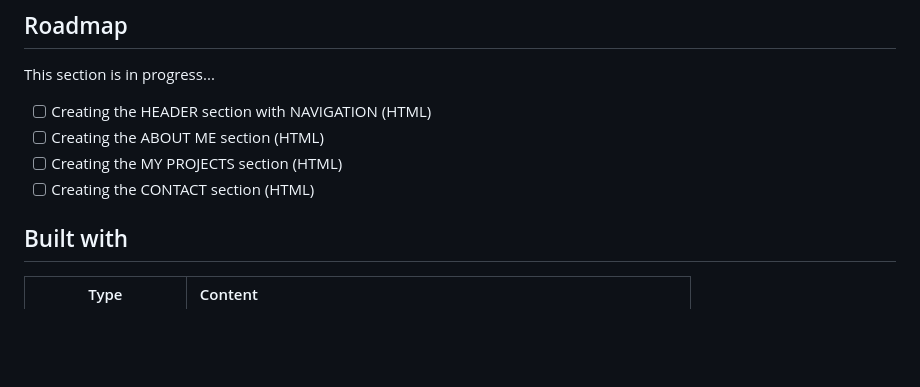
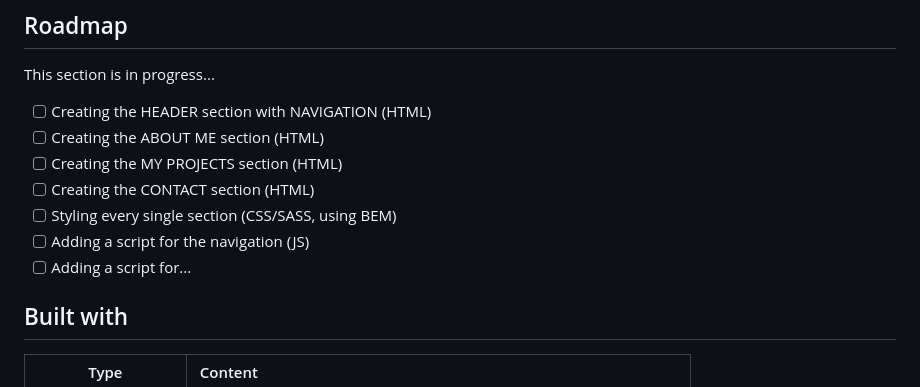
Before and after one commit to MantaRayScript/Portfolio, a Markdown page: readme.md, the part around the change. GitHub-like rendering; blank space fills up the shorter version.

Commit message:
Adding a few points to the readme file

```diff
--- a/readme.md
+++ b/readme.md
@@ -18,6 +18,9 @@ This section is in progress...
 - [ ] Creating the ABOUT ME section (HTML)
 - [ ] Creating the MY PROJECTS section (HTML)
 - [ ] Creating the CONTACT section (HTML)
+- [ ] Styling every single section (CSS/SASS, using BEM)
+- [ ] Adding a script for the navigation (JS)
+- [ ] Adding a script for...
 
 ## Built with
 
```
